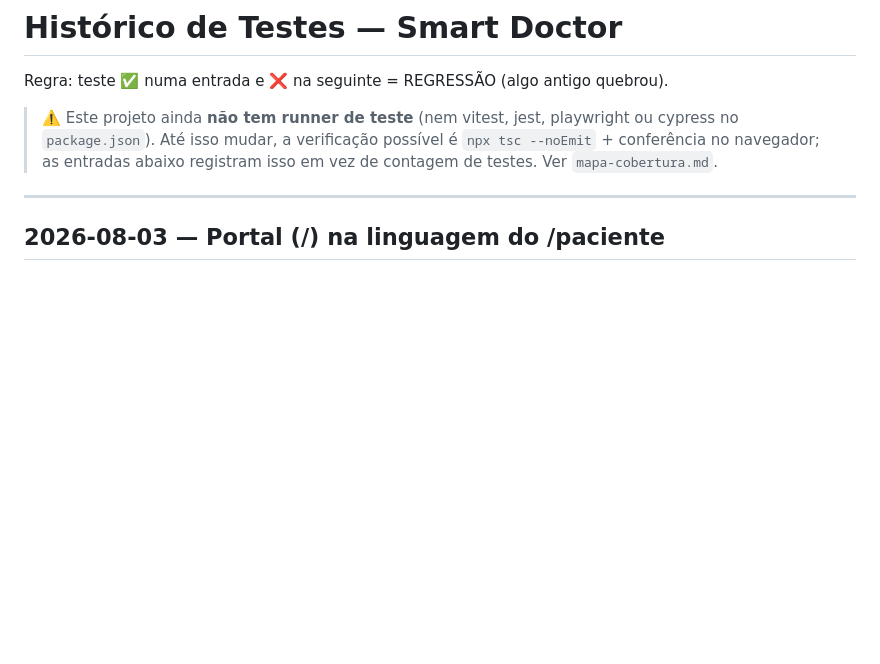
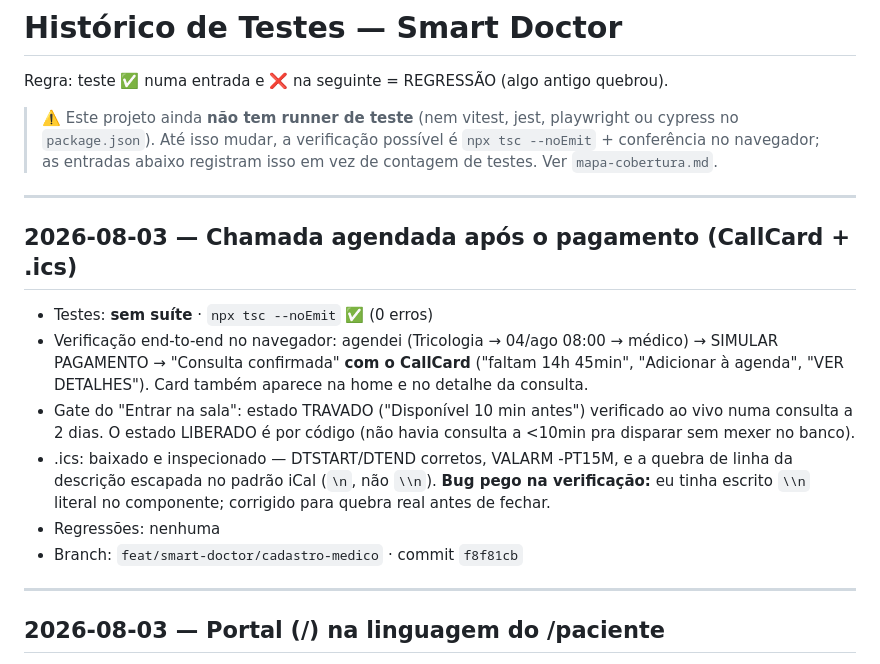
Before and after one commit to arthurgama2023-pixel/instituto-saad-fernandes, a Markdown page: _qualidade/historico-testes.md, the part around the change. GitHub-like rendering; blank space fills up the shorter version.

Commit message:
docs(qualidade): registra verificação da chamada agendada + .ics
Co-Authored-By: Claude Opus 5 <noreply@anthropic.com>

```diff
--- a/_qualidade/historico-testes.md
+++ b/_qualidade/historico-testes.md
@@ -6,6 +6,23 @@ Regra: teste ✅ numa entrada e ❌ na seguinte = REGRESSÃO (algo antigo quebro
 > ou cypress no `package.json`). Até isso mudar, a verificação possível é
 > `npx tsc --noEmit` + conferência no navegador; as entradas abaixo registram isso
 > em vez de contagem de testes. Ver `mapa-cobertura.md`.
+
+---
+## 2026-08-03 — Chamada agendada após o pagamento (CallCard + .ics)
+- Testes: **sem suíte** · `npx tsc --noEmit` ✅ (0 erros)
+- Verificação end-to-end no navegador: agendei (Tricologia → 04/ago 08:00 → médico)
+  → SIMULAR PAGAMENTO → "Consulta confirmada" **com o CallCard** ("faltam 14h
+  45min", "Adicionar à agenda", "VER DETALHES"). Card também aparece na home e no
+  detalhe da consulta.
+- Gate do "Entrar na sala": estado TRAVADO ("Disponível 10 min antes") verificado
+  ao vivo numa consulta a 2 dias. O estado LIBERADO é por código (não havia
+  consulta a <10min pra disparar sem mexer no banco).
+- .ics: baixado e inspecionado — DTSTART/DTEND corretos, VALARM -PT15M, e a quebra
+  de linha da descrição escapada no padrão iCal (`\n`, não `\\n`). **Bug pego na
+  verificação:** eu tinha escrito `\\n` literal no componente; corrigido para
+  quebra real antes de fechar.
+- Regressões: nenhuma
+- Branch: `feat/smart-doctor/cadastro-medico` · commit `f8f81cb`
 
 ---
 ## 2026-08-03 — Portal (/) na linguagem do /paciente
```
